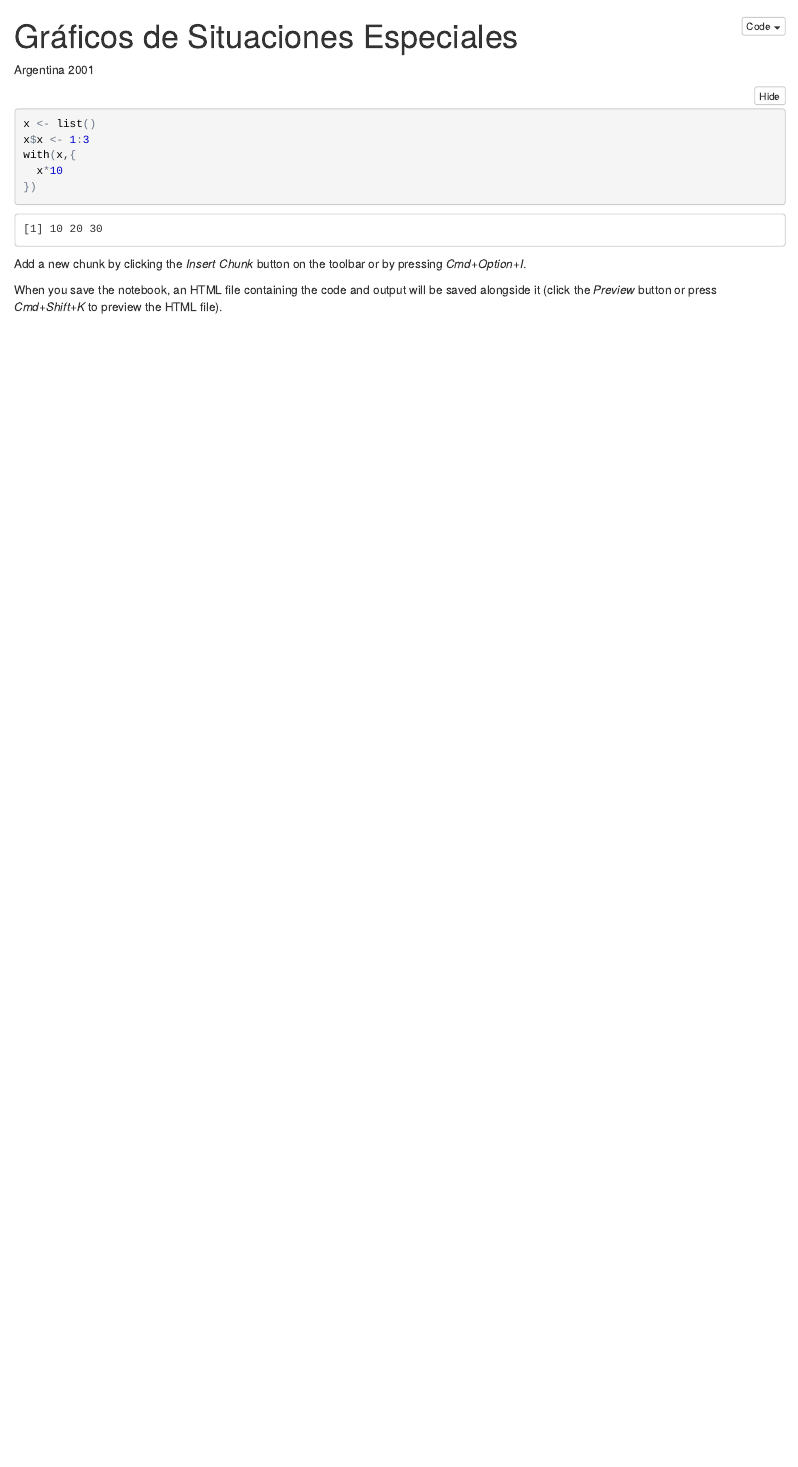
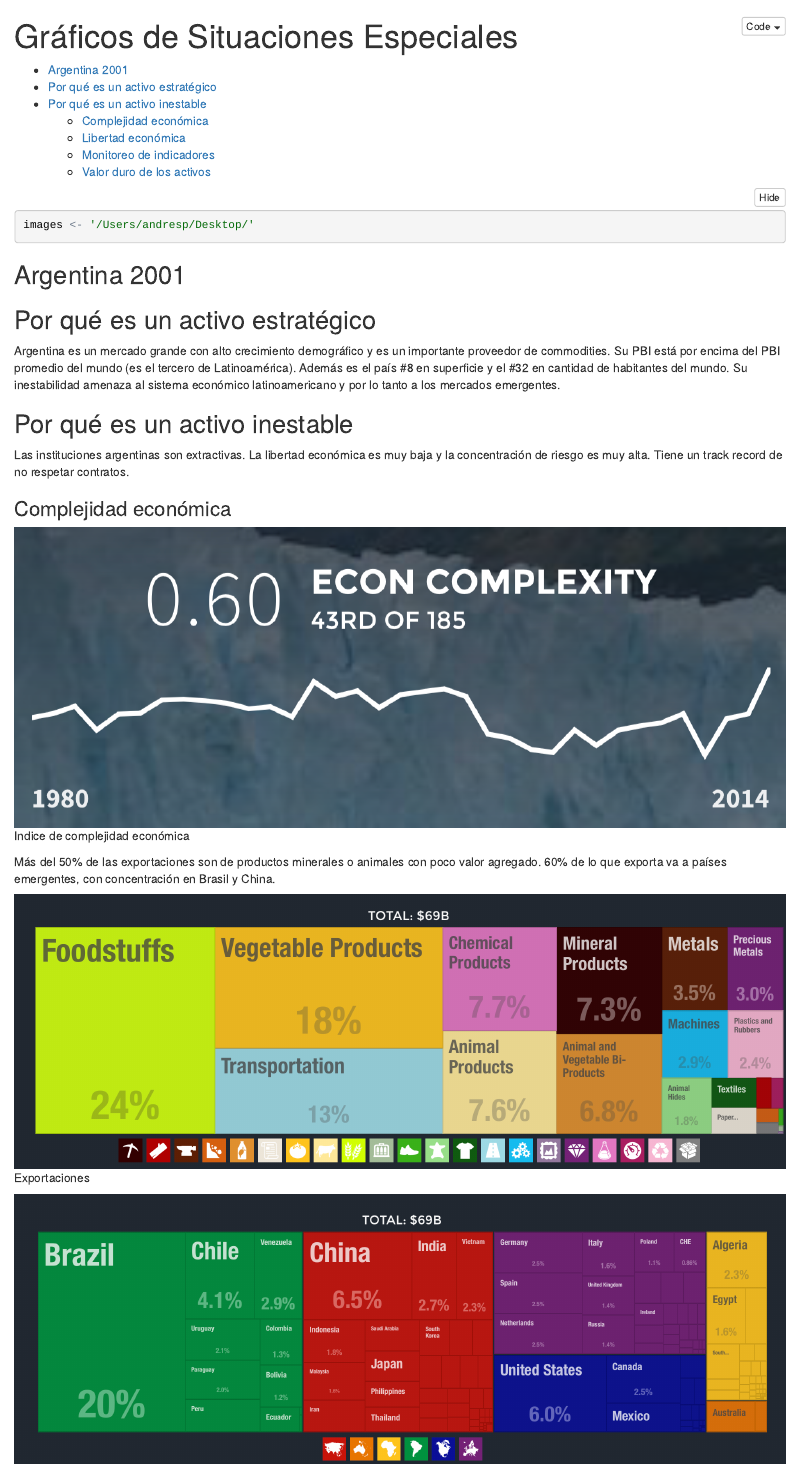
Before and after one commit to cordura21/situaciones_especiales, an R Markdown document (main.Rmd): the page in a window 1100 px wide, from its top. The pictures show the output file main.nb.html that the author committed with the source, opened offline.

Commit message:
Argie case

````diff
--- a/main.Rmd
+++ b/main.Rmd
@@ -1,19 +1,38 @@
 ---
 title: "Gráficos de Situaciones Especiales"
-output: html_notebook
+output:
+  word_document:
+    toc: yes
+  pdf_document:
+    toc: yes
+  html_notebook:
+    toc: yes
 ---
+```{r setup, include=FALSE}
+knitr::opts_chunk$set(echo = FALSE)
+```
+
+```{r General Settings }
+images <- '/Users/andresp/Desktop/'
+```
+
 
 Argentina 2001
+---------------
 
-```{r}
-x <- list()
-x$x <- 1:3
-with(x,{
-  x*10
-})
+## Por qué es un activo estratégico
 
-```
+Argentina es un mercado grande con alto crecimiento demográfico y es  un importante  proveedor de commodities. Su PBI está por encima del PBI promedio del mundo (es el tercero de Latinoamérica). Además es el país #8 en superficie  y el #32 en cantidad de habitantes del mundo. Su inestabilidad amenaza al sistema económico latinoamericano y por lo tanto a los mercados emergentes.
 
-Add a new chunk by clicking the *Insert Chunk* button on the toolbar or by pressing *Cmd+Option+I*.
+## Por qué es un activo inestable
 
-When you save the notebook, an HTML file containing the code and output will be saved alongside it (click the *Preview* button or press *Cmd+Shift+K* to preview the HTML file).
+Las instituciones argentinas son extractivas. La libertad económica es muy baja y la concentración de riesgo es muy alta. Tiene un track record de no respetar contratos.
+
+### Complejidad económica
+
+
+  ![Indice de complejidad económica](argie_eco_complexity.png)
+
+Más del 50% de las exportaciones son de productos minerales o animales con poco valor agregado. 60% de lo que exporta va a países emergentes, con concentración en Brasil y China.
+
+  ![Exportaciones](argie_exports.png)
````
Also changed, not shown: Screen Shot 2016-11-25 at 10.58.39 AM.png (added), argie_cds.png (added), argie_eco_complexity.png (added), argie_eco_freedom.png (added), argie_endeudamiento.png (added), argie_exports.png (added), argie_ile_comparado.png (added), argie_partners.png (added), argie_reer.png (added), argie_ypf_earnings.png (added), main.nb.html, main.Rmd (31 more changed lines), 1 other file.
